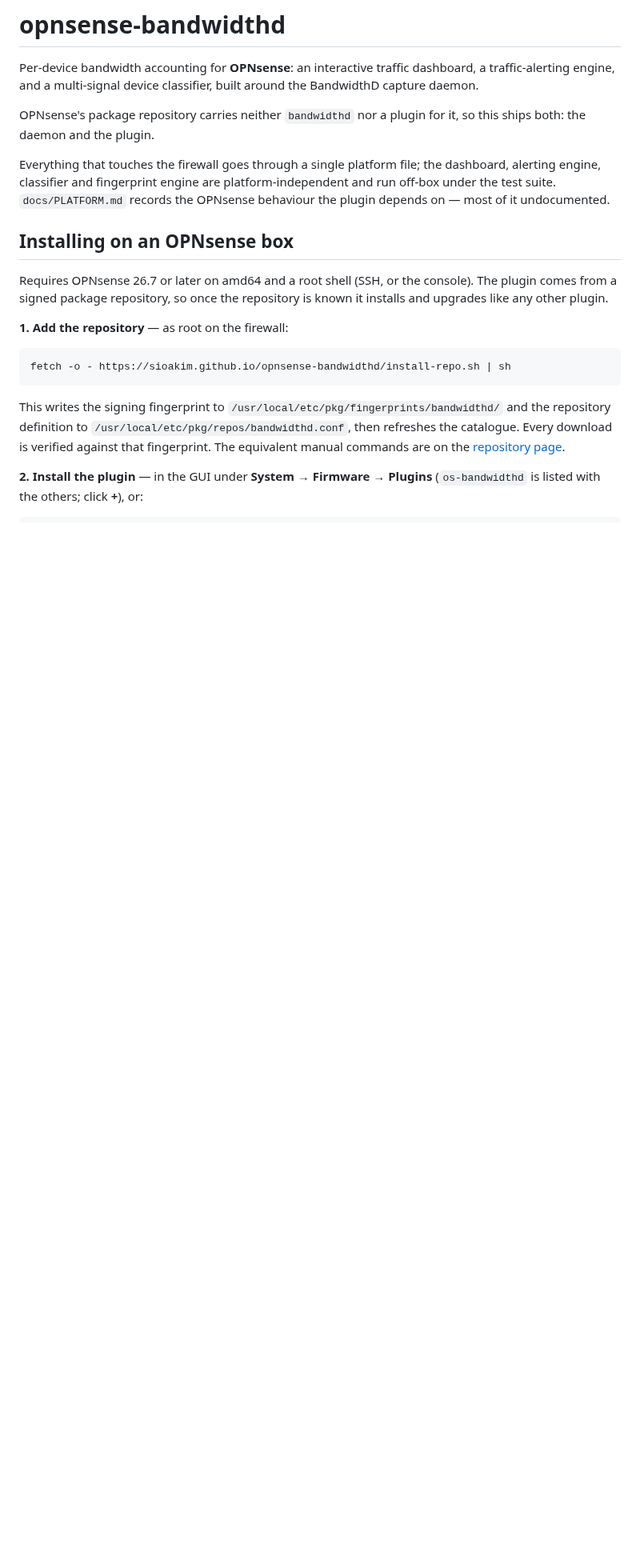
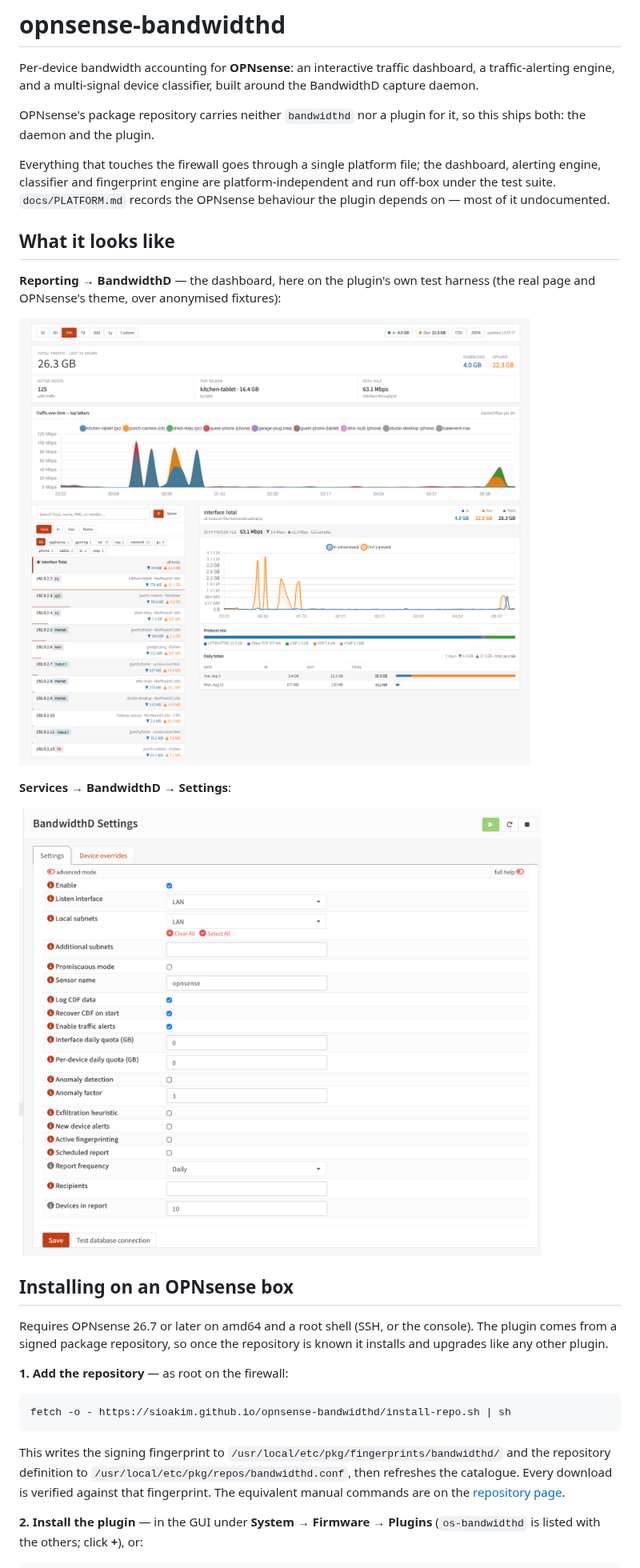
Before and after one commit to sioakim/opnsense-bandwidthd, a Markdown page: README.md, the part around the change. Shown at 80% size. GitHub-like rendering; pictures changed too: docs/images/dashboard.png (added), docs/images/settings.png (added); blank space fills up the shorter version.

Commit message:
README: dashboard and settings screenshots

```diff
--- a/README.md
+++ b/README.md
@@ -11,6 +11,17 @@ Everything that touches the firewall goes through a single platform file; the
 dashboard, alerting engine, classifier and fingerprint engine are
 platform-independent and run off-box under the test suite. `docs/PLATFORM.md`
 records the OPNsense behaviour the plugin depends on — most of it undocumented.
+
+## What it looks like
+
+**Reporting → BandwidthD** — the dashboard, here on the plugin's own test harness
+(the real page and OPNsense's theme, over anonymised fixtures):
+
+![The BandwidthD dashboard: window selector, totals, stacked top-talker chart, host list with tags, per-host in/out chart, protocol mix and daily totals](docs/images/dashboard.png)
+
+**Services → BandwidthD → Settings**:
+
+![The settings page: enable, listen interface, subnets, CDF logging, alert rules, fingerprinting and report options](docs/images/settings.png)
 
 ## Installing on an OPNsense box
 
```
